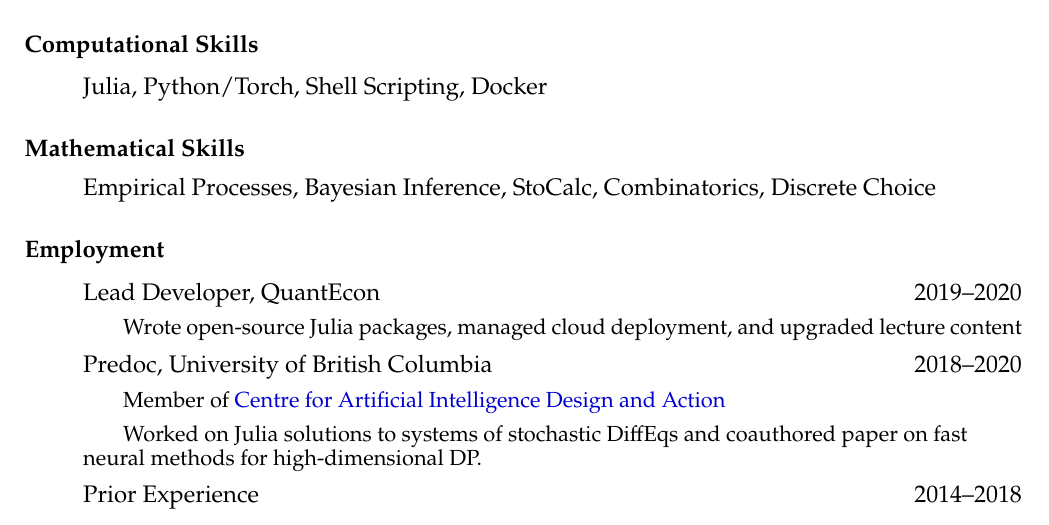
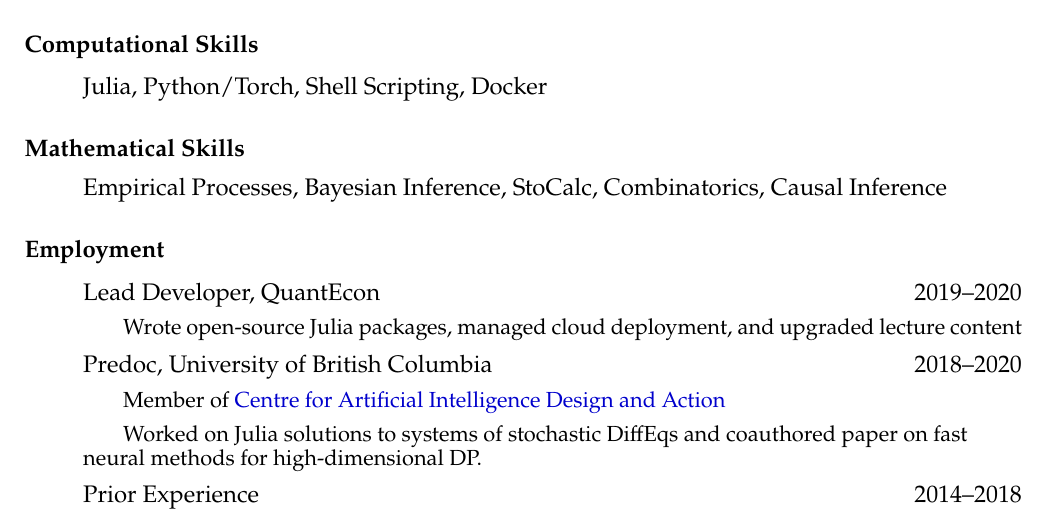
Before and after one commit to arnavs/resume, a LaTeX CV (sood-cv.tex): part of page 1 of 3, cut so that both start at the same text. Compiled offline with pdfLaTeX.

Commit message:
Update Mar 10 26, 16:20:46

```diff
--- a/sood-cv.tex
+++ b/sood-cv.tex
@@ -65,7 +65,7 @@
 
 \subsubsection*{Mathematical Skills}
 \begin{itemize}
-  \item Empirical Processes, Bayesian Inference, StoCalc, Combinatorics, Discrete Choice
+  \item Empirical Processes, Bayesian Inference, StoCalc, Combinatorics, Causal Inference
 \end{itemize}
 
 \subsubsection*{Employment}
```
Also changed, not shown: sood-cv.pdf.
